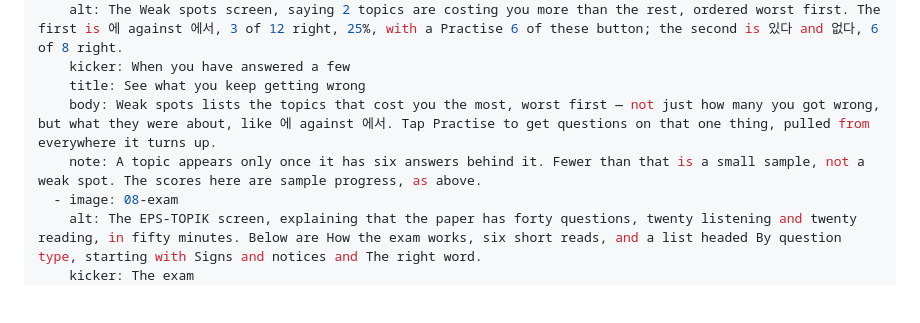
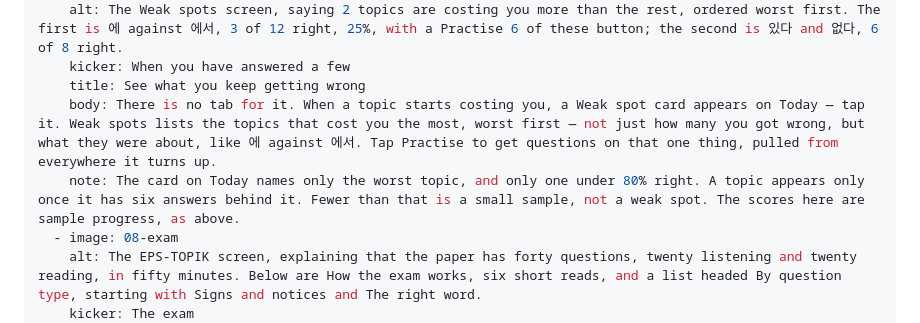
Before and after one commit to itsdoubleem/itsdoubleem.github.io, a Markdown page: guides/hangil.md, the part around the change. Rendered like a GitHub page; blank space fills up the shorter version.

Commit message:
fix: say how to reach Weak spots in the HANGIL guide (S3)
There is no tab for it: the only way in is a Weak spot card on Today,
shown for the worst topic once one is under 80% with six answers
(views.js tile, store.tagStats). Seen on screen in the capture run,
which now checks for the card.

```diff
--- a/guides/hangil.md
+++ b/guides/hangil.md
@@ -52,8 +52,8 @@ after:
     alt: The Weak spots screen, saying 2 topics are costing you more than the rest, ordered worst first. The first is 에 against 에서, 3 of 12 right, 25%, with a Practise 6 of these button; the second is 있다 and 없다, 6 of 8 right.
     kicker: When you have answered a few
     title: See what you keep getting wrong
-    body: Weak spots lists the topics that cost you the most, worst first — not just how many you got wrong, but what they were about, like 에 against 에서. Tap Practise to get questions on that one thing, pulled from everywhere it turns up.
-    note: A topic appears only once it has six answers behind it. Fewer than that is a small sample, not a weak spot. The scores here are sample progress, as above.
+    body: There is no tab for it. When a topic starts costing you, a Weak spot card appears on Today — tap it. Weak spots lists the topics that cost you the most, worst first — not just how many you got wrong, but what they were about, like 에 against 에서. Tap Practise to get questions on that one thing, pulled from everywhere it turns up.
+    note: The card on Today names only the worst topic, and only one under 80% right. A topic appears only once it has six answers behind it. Fewer than that is a small sample, not a weak spot. The scores here are sample progress, as above.
   - image: 08-exam
     alt: The EPS-TOPIK screen, explaining that the paper has forty questions, twenty listening and twenty reading, in fifty minutes. Below are How the exam works, six short reads, and a list headed By question type, starting with Signs and notices and The right word.
     kicker: The exam
```
